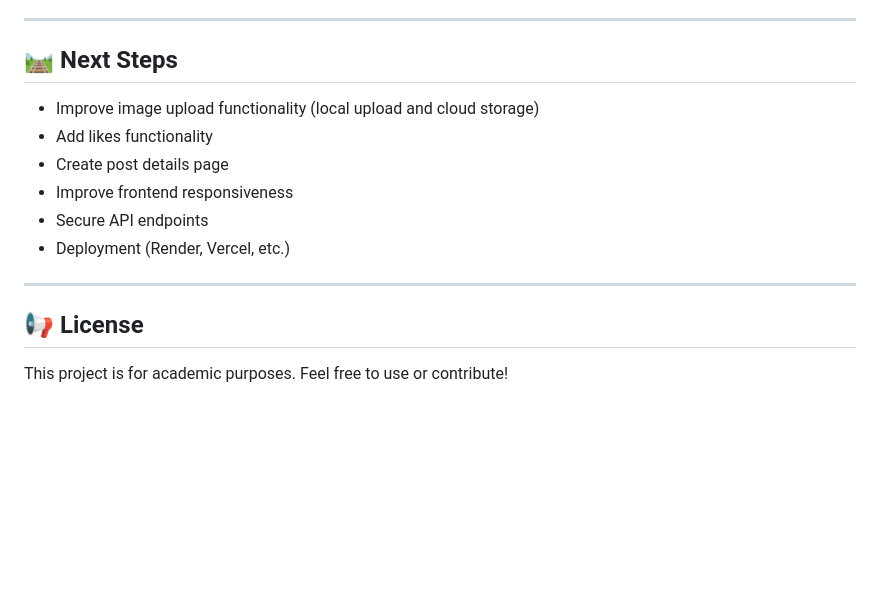
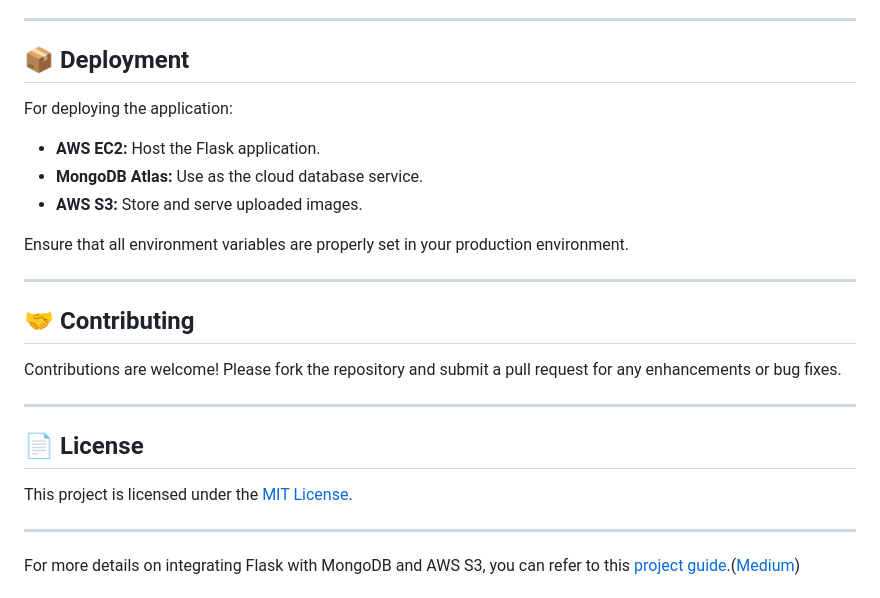
Before and after one commit to HajraZawwar/Instagram-Lite-Clone, a Markdown page: README.md, the part around one of its changes. Rendered like a GitHub page; blank space fills up the shorter version.

```diff
--- a/README.md
+++ b/README.md
@@ -149,15 +130,29 @@ python app.py
 
 ---
 
-## 🛤️ Next Steps
-- Improve image upload functionality (local upload and cloud storage)
-- Add likes functionality
-- Create post details page
-- Improve frontend responsiveness
-- Secure API endpoints
-- Deployment (Render, Vercel, etc.)
+## 📦 Deployment
+
+For deploying the application:
+
+* **AWS EC2:** Host the Flask application.
+* **MongoDB Atlas:** Use as the cloud database service.
+* **AWS S3:** Store and serve uploaded images.
+
+Ensure that all environment variables are properly set in your production environment.
 
 ---
 
-## 📢 License
-This project is for academic purposes. Feel free to use or contribute!
+## 🤝 Contributing
+
+Contributions are welcome! Please fork the repository and submit a pull request for any enhancements or bug fixes.
+
+---
+
+## 📄 License
+
+This project is licensed under the [MIT License](LICENSE).
+
+---
+
+For more details on integrating Flask with MongoDB and AWS S3, you can refer to this [project guide](https://medium.com/@jdiasdacostalima/project-idea-creating-a-flask-app-with-mongodb-aws-and-git-f59973631a56).([Medium][3])
+
```
Also changed, not shown: other parts of README.md (+97 -110 lines).
